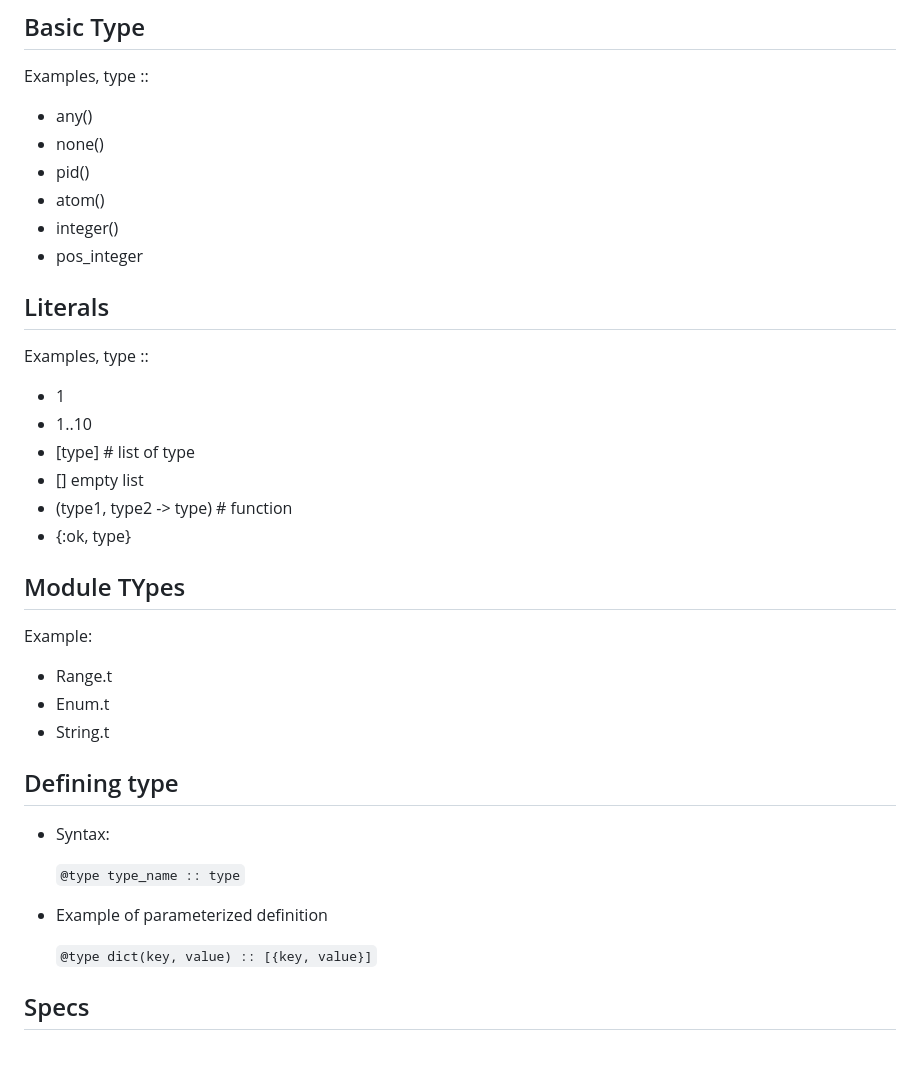
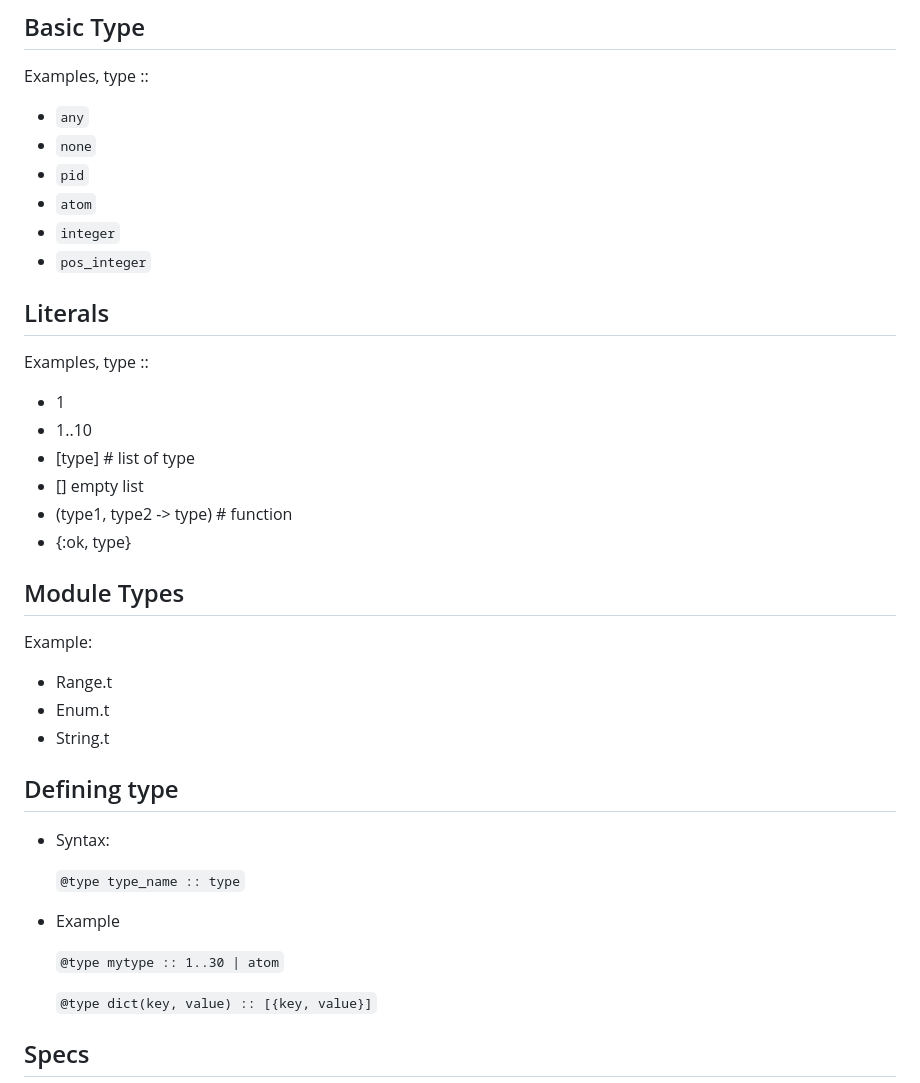
Before and after one commit to andreasronge/dev-happiness-elixir, a Markdown page: slides.md, the part around the change printed below. Rendered like a GitHub page; blank space fills up the shorter version.

```diff
--- a/slides.md
+++ b/slides.md
@@ -1346,12 +1346,12 @@ Similar to Enum but supports lazy operations.
 ## Basic Type
 
 Examples, type ::
-* any()
-* none()
-* pid()
-* atom()
-* integer()
-* pos_integer
+* `any`
+* `none`
+* `pid`
+* `atom`
+* `integer`
+* `pos_integer`
 
 
 ## Literals
@@ -1365,7 +1365,7 @@ Examples, type ::
 * {:ok, type}
 
 
-## Module TYpes
+## Module Types
 
 Example:
 * Range.t
@@ -1379,7 +1379,9 @@ Example:
 
   `@type type_name :: type`
 
-* Example of parameterized definition
+* Example
+
+  `@type mytype :: 1..30 | atom`
 
   `@type dict(key, value) :: [{key, value}]`
 
```
Also changed, not shown: other parts of slides.md (+57 -4 lines), img/erlang-smp.png (added), 1 other file.
